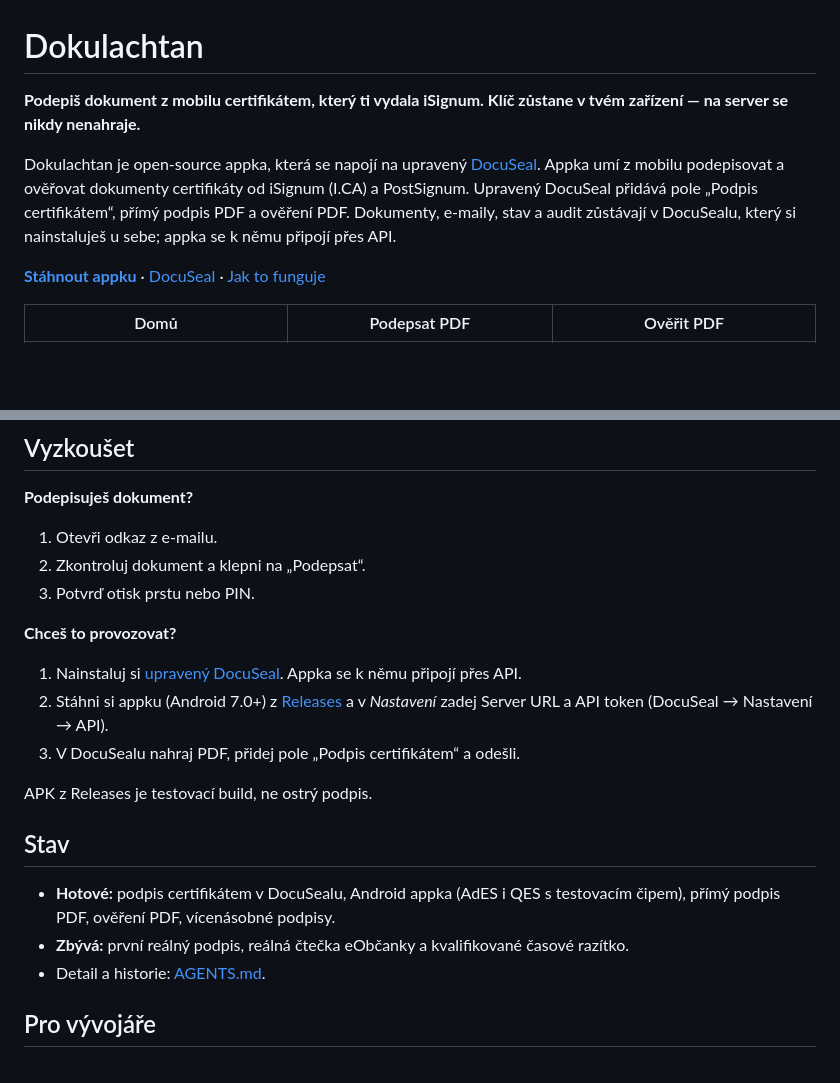
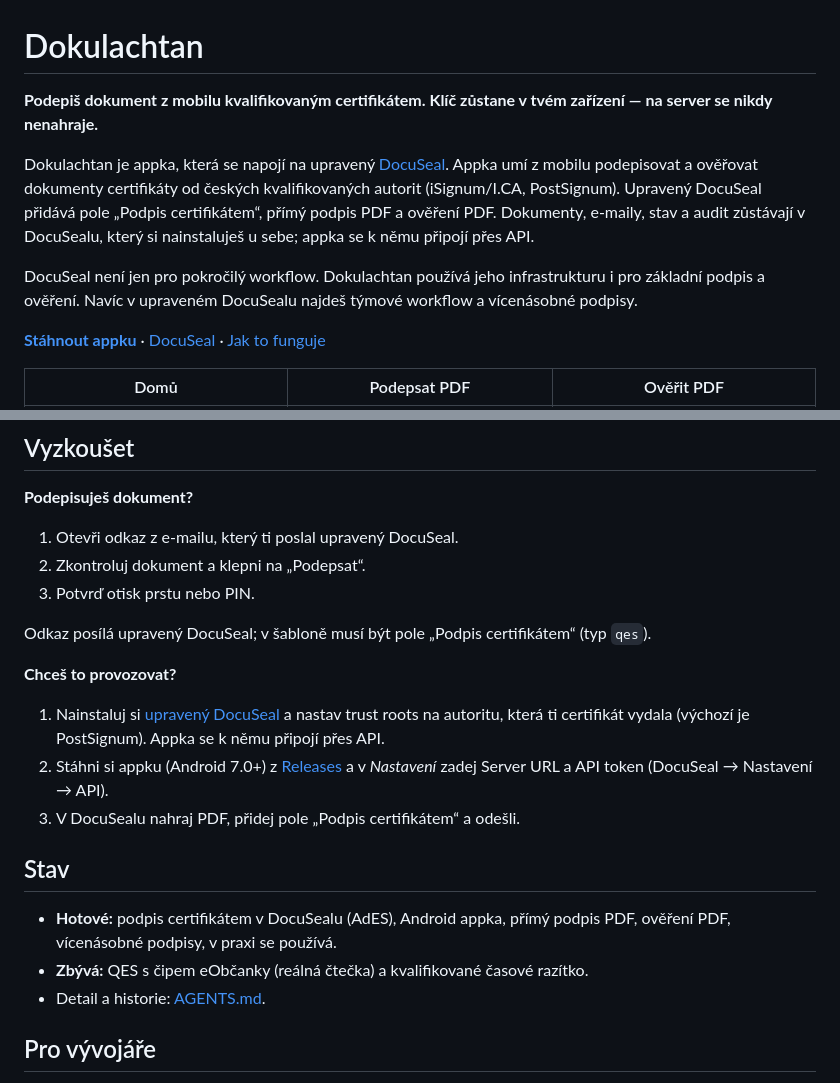
Before and after one commit to EchoxTango/dokulachtan, a Markdown page: README.md, 2 parts joined by grey strips. Rendered like a GitHub page; blank space fills up the shorter version.

```diff
--- a/README.md
+++ b/README.md
@@ -1,11 +1,15 @@
 # Dokulachtan
 
-**Podepiš dokument z mobilu certifikátem, který ti vydala iSignum. Klíč zůstane v tvém zařízení —
+**Podepiš dokument z mobilu kvalifikovaným certifikátem. Klíč zůstane v tvém zařízení —
 na server se nikdy nenahraje.**
 
-Dokulachtan je open-source appka, která se napojí na upravený [DocuSeal](https://github.com/v1b3coder/docuseal).
-Appka umí z mobilu podepisovat a ověřovat dokumenty certifikáty od iSignum (I.CA) a PostSignum.
-Upravený DocuSeal přidává pole „Podpis certifikátem“, přímý podpis PDF a ověření PDF. Dokumenty,
-e-maily, stav a audit zůstávají v DocuSealu, který si nainstaluješ u sebe; appka se k němu připojí přes API.
+Dokulachtan je appka, která se napojí na upravený [DocuSeal](https://github.com/v1b3coder/docuseal).
+Appka umí z mobilu podepisovat a ověřovat dokumenty certifikáty od českých kvalifikovaných autorit
+(iSignum/I.CA, PostSignum). Upravený DocuSeal přidává pole „Podpis certifikátem“, přímý podpis PDF
+a ověření PDF. Dokumenty, e-maily, stav a audit zůstávají v DocuSealu, který si nainstaluješ u sebe;
+appka se k němu připojí přes API.
+
+DocuSeal není jen pro pokročilý workflow. Dokulachtan používá jeho infrastrukturu i pro základní podpis
+a ověření. Navíc v upraveném DocuSealu najdeš týmové workflow a vícenásobné podpisy.
 
 [**Stáhnout appku**](https://github.com/v1b3coder/dokulachtan/releases/latest) ·
@@ -81,24 +99,25 @@ Za podpis se neplatí. U QES potřebuješ čtečku a kvalifikovaný certifikát.
 
 **Podepisuješ dokument?**
 
-1. Otevři odkaz z e-mailu.
+1. Otevři odkaz z e-mailu, který ti poslal upravený DocuSeal.
 2. Zkontroluj dokument a klepni na „Podepsat“.
 3. Potvrď otisk prstu nebo PIN.
 
+Odkaz posílá upravený DocuSeal; v šabloně musí být pole „Podpis certifikátem“ (typ `qes`).
+
 **Chceš to provozovat?**
 
-1. Nainstaluj si [upravený DocuSeal](https://github.com/v1b3coder/docuseal). Appka se k němu připojí přes API.
+1. Nainstaluj si [upravený DocuSeal](https://github.com/v1b3coder/docuseal) a nastav trust roots na autoritu,
+   která ti certifikát vydala (výchozí je PostSignum). Appka se k němu připojí přes API.
 2. Stáhni si appku (Android 7.0+) z [Releases](https://github.com/v1b3coder/dokulachtan/releases/latest)
    a v *Nastavení* zadej Server URL a API token (DocuSeal → Nastavení → API).
 3. V DocuSealu nahraj PDF, přidej pole „Podpis certifikátem“ a odešli.
 
-APK z Releases je testovací build, ne ostrý podpis.
-
 ## Stav
 
-- **Hotové:** podpis certifikátem v DocuSealu, Android appka (AdES i QES s testovacím čipem),
-  přímý podpis PDF, ověření PDF, vícenásobné podpisy.
-- **Zbývá:** první reálný podpis, reálná čtečka eObčanky a kvalifikované časové razítko.
+- **Hotové:** podpis certifikátem v DocuSealu (AdES), Android appka, přímý podpis PDF,
+  ověření PDF, vícenásobné podpisy, v praxi se používá.
+- **Zbývá:** QES s čipem eObčanky (reálná čtečka) a kvalifikované časové razítko.
 - Detail a historie: [AGENTS.md](AGENTS.md#stav).
 
 ## Pro vývojáře
```
Also changed, not shown: other parts of README.md (+33 -19 lines), DEVELOPMENT.md (+7 -4 lines).
